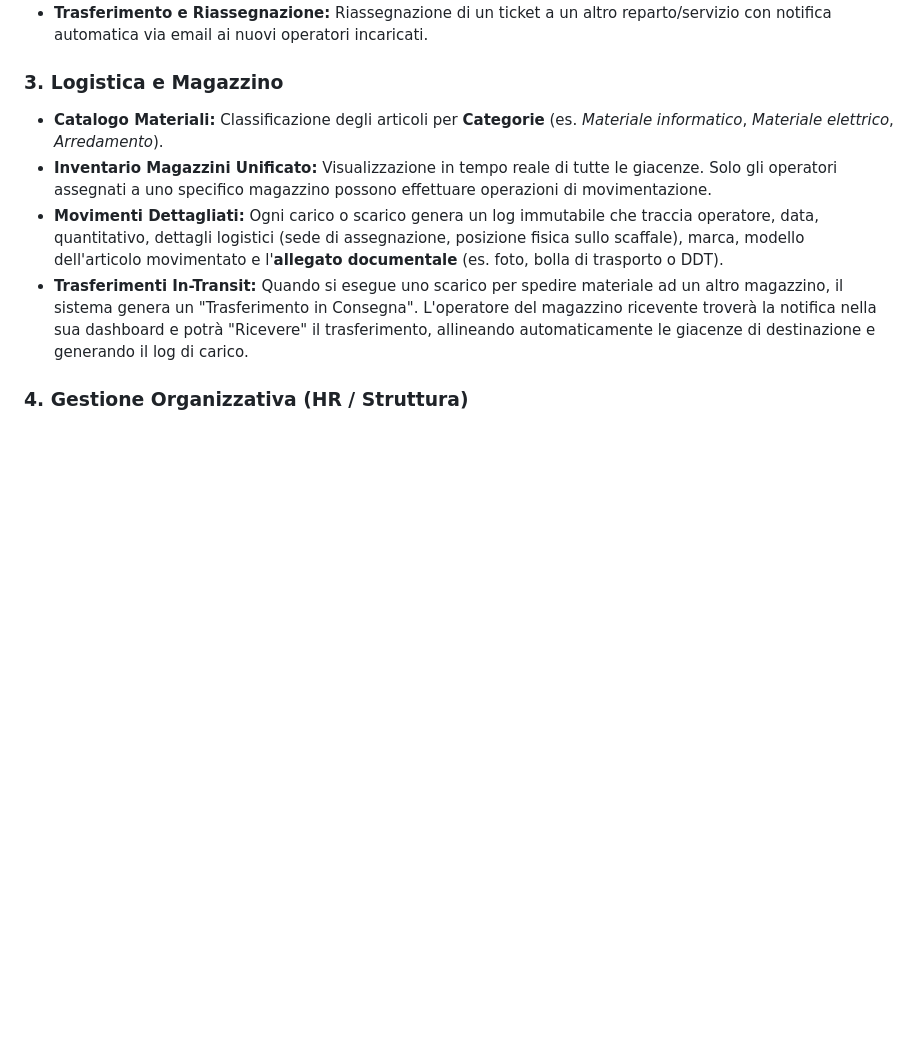
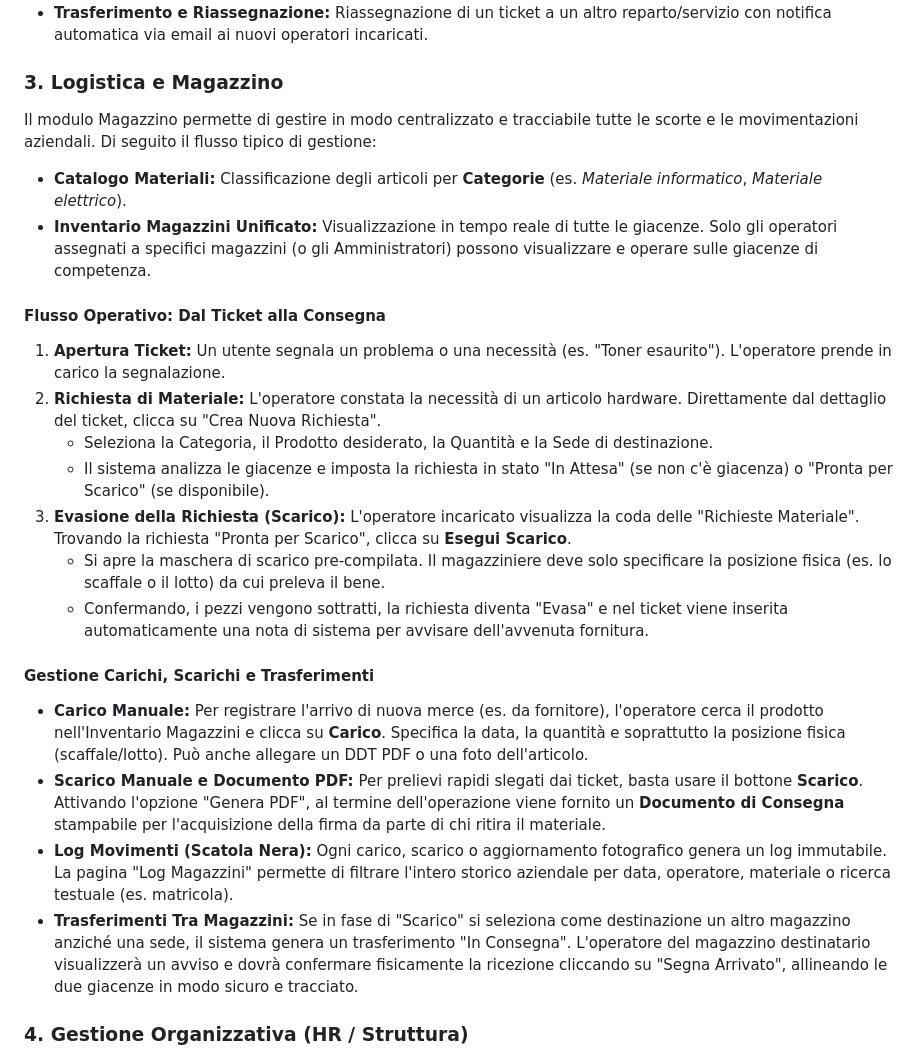
Before and after one commit to sscriboni/ticketing, a Markdown page: troubletick_standalone_windows_v7_4_sqlite/DOCUMENTAZIONE.md, the part around the change. GitHub-like rendering; blank space fills up the shorter version.

Commit message:
documentazione

```diff
--- a/troubletick_standalone_windows_v7_4_sqlite/DOCUMENTAZIONE.md
+++ b/troubletick_standalone_windows_v7_4_sqlite/DOCUMENTAZIONE.md
@@ -51,10 +51,25 @@ L'applicativo è strutturato in diversi moduli che coprono l'intero ciclo di vit
 * **Trasferimento e Riassegnazione:** Riassegnazione di un ticket a un altro reparto/servizio con notifica automatica via email ai nuovi operatori incaricati.
 
 ### 3. Logistica e Magazzino
-* **Catalogo Materiali:** Classificazione degli articoli per **Categorie** (es. *Materiale informatico*, *Materiale elettrico*, *Arredamento*).
-* **Inventario Magazzini Unificato:** Visualizzazione in tempo reale di tutte le giacenze. Solo gli operatori assegnati a uno specifico magazzino possono effettuare operazioni di movimentazione.
-* **Movimenti Dettagliati:** Ogni carico o scarico genera un log immutabile che traccia operatore, data, quantitativo, dettagli logistici (sede di assegnazione, posizione fisica sullo scaffale), marca, modello dell'articolo movimentato e l'**allegato documentale** (es. foto, bolla di trasporto o DDT).
-* **Trasferimenti In-Transit:** Quando si esegue uno scarico per spedire materiale ad un altro magazzino, il sistema genera un "Trasferimento in Consegna". L'operatore del magazzino ricevente troverà la notifica nella sua dashboard e potrà "Ricevere" il trasferimento, allineando automaticamente le giacenze di destinazione e generando il log di carico.
+Il modulo Magazzino permette di gestire in modo centralizzato e tracciabile tutte le scorte e le movimentazioni aziendali. Di seguito il flusso tipico di gestione:
+
+* **Catalogo Materiali:** Classificazione degli articoli per **Categorie** (es. *Materiale informatico*, *Materiale elettrico*).
+* **Inventario Magazzini Unificato:** Visualizzazione in tempo reale di tutte le giacenze. Solo gli operatori assegnati a specifici magazzini (o gli Amministratori) possono visualizzare e operare sulle giacenze di competenza.
+
+#### Flusso Operativo: Dal Ticket alla Consegna
+1. **Apertura Ticket:** Un utente segnala un problema o una necessità (es. "Toner esaurito"). L'operatore prende in carico la segnalazione.
+2. **Richiesta di Materiale:** L'operatore constata la necessità di un articolo hardware. Direttamente dal dettaglio del ticket, clicca su "Crea Nuova Richiesta".
+   * Seleziona la Categoria, il Prodotto desiderato, la Quantità e la Sede di destinazione.
+   * Il sistema analizza le giacenze e imposta la richiesta in stato "In Attesa" (se non c'è giacenza) o "Pronta per Scarico" (se disponibile).
+3. **Evasione della Richiesta (Scarico):** L'operatore incaricato visualizza la coda delle "Richieste Materiale". Trovando la richiesta "Pronta per Scarico", clicca su **Esegui Scarico**.
+   * Si apre la maschera di scarico pre-compilata. Il magazziniere deve solo specificare la posizione fisica (es. lo scaffale o il lotto) da cui preleva il bene.
+   * Confermando, i pezzi vengono sottratti, la richiesta diventa "Evasa" e nel ticket viene inserita automaticamente una nota di sistema per avvisare dell'avvenuta fornitura.
+
+#### Gestione Carichi, Scarichi e Trasferimenti
+* **Carico Manuale:** Per registrare l'arrivo di nuova merce (es. da fornitore), l'operatore cerca il prodotto nell'Inventario Magazzini e clicca su **Carico**. Specifica la data, la quantità e soprattutto la posizione fisica (scaffale/lotto). Può anche allegare un DDT PDF o una foto dell'articolo.
+* **Scarico Manuale e Documento PDF:** Per prelievi rapidi slegati dai ticket, basta usare il bottone **Scarico**. Attivando l'opzione "Genera PDF", al termine dell'operazione viene fornito un **Documento di Consegna** stampabile per l'acquisizione della firma da parte di chi ritira il materiale.
+* **Log Movimenti (Scatola Nera):** Ogni carico, scarico o aggiornamento fotografico genera un log immutabile. La pagina "Log Magazzini" permette di filtrare l'intero storico aziendale per data, operatore, materiale o ricerca testuale (es. matricola).
+* **Trasferimenti Tra Magazzini:** Se in fase di "Scarico" si seleziona come destinazione un altro magazzino anziché una sede, il sistema genera un trasferimento "In Consegna". L'operatore del magazzino destinatario visualizzerà un avviso e dovrà confermare fisicamente la ricezione cliccando su "Segna Arrivato", allineando le due giacenze in modo sicuro e tracciato.
 
 ### 4. Gestione Organizzativa (HR / Struttura)
 * **Sedi:** Anagrafica delle sedi aziendali (es. filiali, uffici, smart working).
```
Also changed, not shown: README.md (+19 -4 lines).
